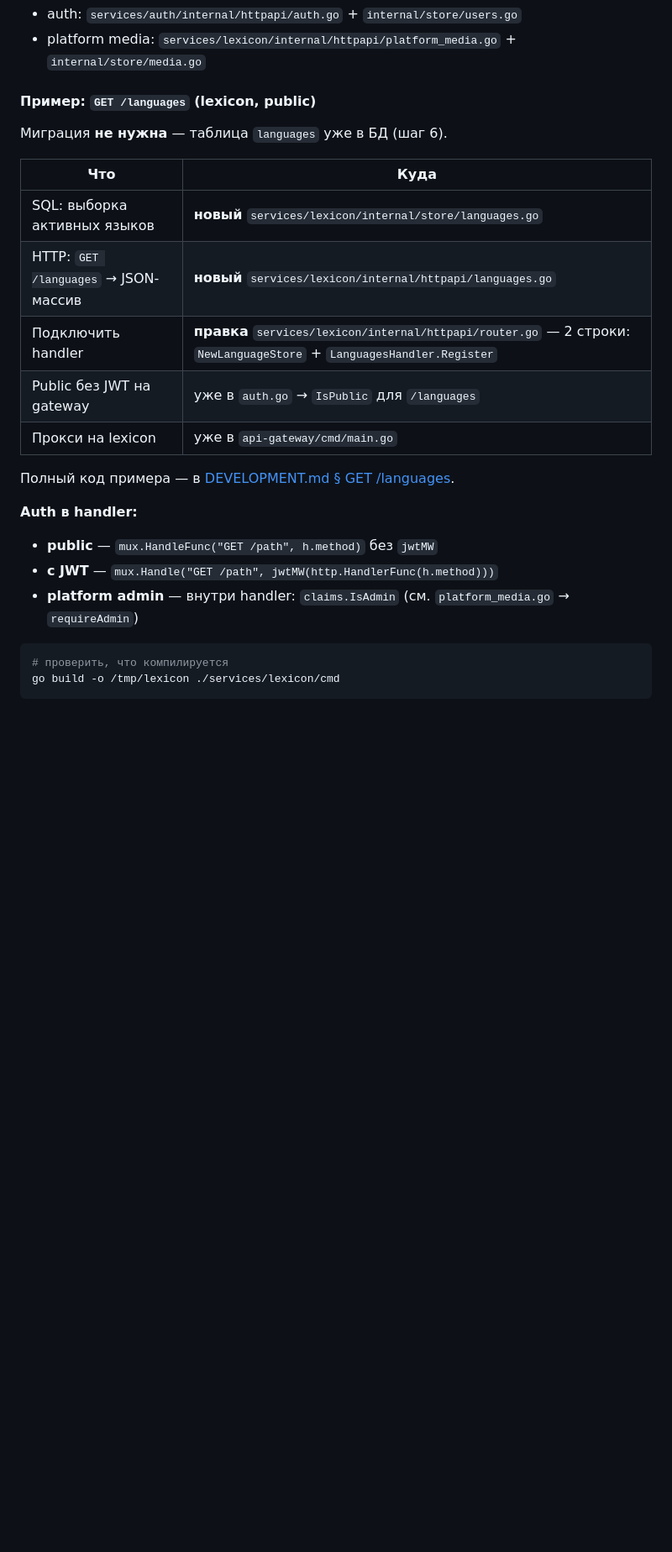
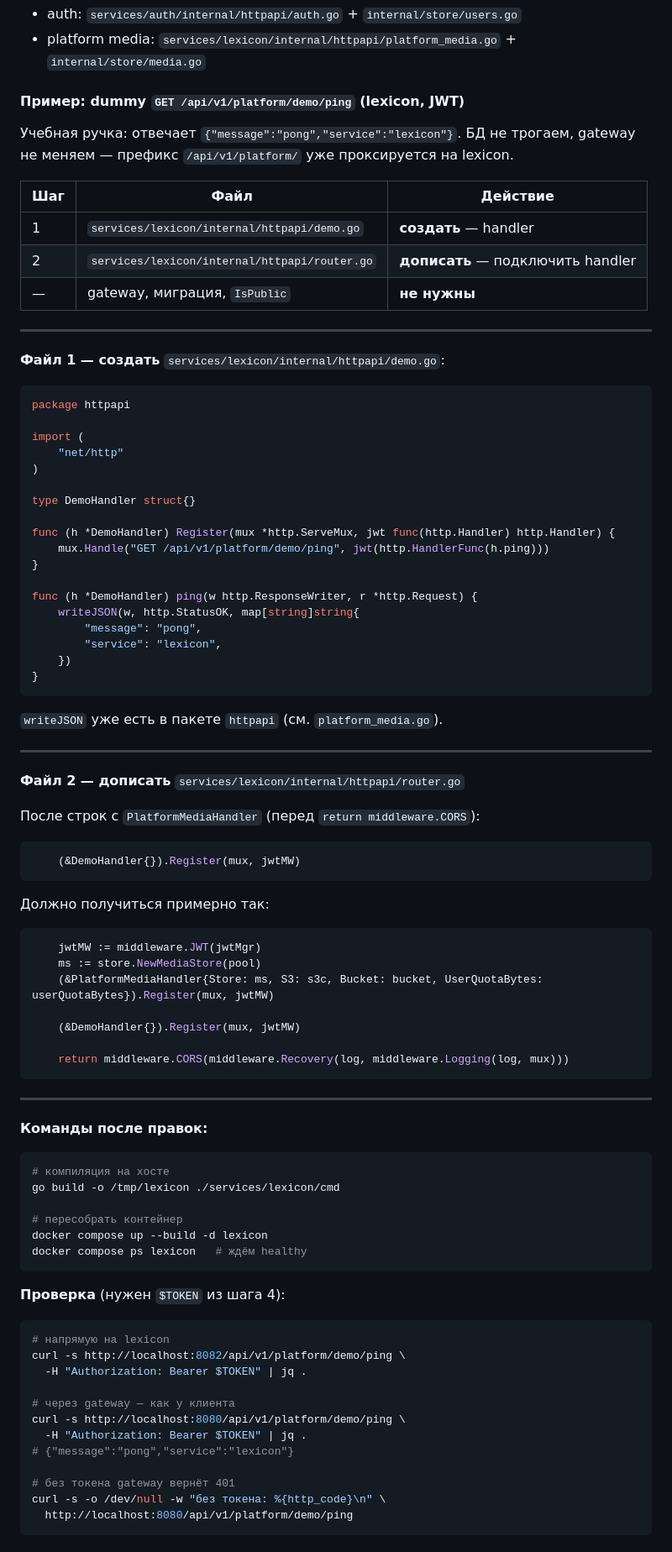
Before and after one commit to Klimgit/Even-APP, a Markdown page: DEMO.md, the part around one of its changes. Shown at 84% size. Rendered like a GitHub page; blank space fills up the shorter version.

````diff
--- a/DEMO.md
+++ b/DEMO.md
@@ -147,27 +147,92 @@ curl -s -o /dev/null -w "GET /languages до реализации: %{http_code}\
 - auth: `services/auth/internal/httpapi/auth.go` + `internal/store/users.go`
 - platform media: `services/lexicon/internal/httpapi/platform_media.go` + `internal/store/media.go`
 
-#### Пример: `GET /languages` (lexicon, public)
+#### Пример: dummy `GET /api/v1/platform/demo/ping` (lexicon, JWT)
 
-Миграция **не нужна** — таблица `languages` уже в БД (шаг 6).
+Учебная ручка: отвечает `{"message":"pong","service":"lexicon"}`. БД не трогаем, gateway не меняем — префикс `/api/v1/platform/` уже проксируется на lexicon.
 
-| Что | Куда |
-|-----|------|
-| SQL: выборка активных языков | **новый** `services/lexicon/internal/store/languages.go` |
-| HTTP: `GET /languages` → JSON-массив | **новый** `services/lexicon/internal/httpapi/languages.go` |
-| Подключить handler | **правка** `services/lexicon/internal/httpapi/router.go` — 2 строки: `NewLanguageStore` + `LanguagesHandler.Register` |
-| Public без JWT на gateway | уже в `auth.go` → `IsPublic` для `/languages` |
-| Прокси на lexicon | уже в `api-gateway/cmd/main.go` |
+| Шаг | Файл | Действие |
+|-----|------|----------|
+| 1 | `services/lexicon/internal/httpapi/demo.go` | **создать** — handler |
+| 2 | `services/lexicon/internal/httpapi/router.go` | **дописать** — подключить handler |
+| — | gateway, миграция, `IsPublic` | **не нужны** |
 
-Полный код примера — в [DEVELOPMENT.md § GET /languages](DEVELOPMENT.md).
+---
 
-**Auth в handler:**
+**Файл 1 — создать** `services/lexicon/internal/httpapi/demo.go`:
 
-- **public** — `mux.HandleFunc("GET /path", h.method)` без `jwtMW`
-- **с JWT** — `mux.Handle("GET /path", jwtMW(http.HandlerFunc(h.method)))`
-- **platform admin** — внутри handler: `claims.IsAdmin` (см. `platform_media.go` → `requireAdmin`)
+```go
+package httpapi
+
+import (
+	"net/http"
+)
+
+type DemoHandler struct{}
+
+func (h *DemoHandler) Register(mux *http.ServeMux, jwt func(http.Handler) http.Handler) {
+	mux.Handle("GET /api/v1/platform/demo/ping", jwt(http.HandlerFunc(h.ping)))
+}
+
+func (h *DemoHandler) ping(w http.ResponseWriter, r *http.Request) {
+	writeJSON(w, http.StatusOK, map[string]string{
+		"message": "pong",
+		"service": "lexicon",
+	})
+}
+```
+
+`writeJSON` уже есть в пакете `httpapi` (см. `platform_media.go`).
+
+---
+
+**Файл 2 — дописать** `services/lexicon/internal/httpapi/router.go`
+
+После строк с `PlatformMediaHandler` (перед `return middleware.CORS`):
+
+```go
+	(&DemoHandler{}).Register(mux, jwtMW)
+```
+
+Должно получиться примерно так:
+
+```go
+	jwtMW := middleware.JWT(jwtMgr)
+	ms := store.NewMediaStore(pool)
+	(&PlatformMediaHandler{Store: ms, S3: s3c, Bucket: bucket, UserQuotaBytes: userQuotaBytes}).Register(mux, jwtMW)
+
+	(&DemoHandler{}).Register(mux, jwtMW)
+
+	return middleware.CORS(middleware.Recovery(log, middleware.Logging(log, mux)))
+```
+
+---
+
+**Команды после правок:**
 
 ```bash
-# проверить, что компилируется
+# компиляция на хосте
 go build -o /tmp/lexicon ./services/lexicon/cmd
+
+# пересобрать контейнер
+docker compose up --build -d lexicon
+docker compose ps lexicon   # ждём healthy
 ```
+
+**Проверка** (нужен `$TOKEN` из шага 4):
+
+```bash
+# напрямую на lexicon
+curl -s http://localhost:8082/api/v1/platform/demo/ping \
+  -H "Authorization: Bearer $TOKEN" | jq .
+
+# через gateway — как у клиента
+curl -s http://localhost:8080/api/v1/platform/demo/ping \
+  -H "Authorization: Bearer $TOKEN" | jq .
+# {"message":"pong","service":"lexicon"}
+
+# без токена gateway вернёт 401
+curl -s -o /dev/null -w "без токена: %{http_code}\n" \
+  http://localhost:8080/api/v1/platform/demo/ping
+```
+
````
Also changed, not shown: other parts of DEMO.md (+51 -54 lines).
